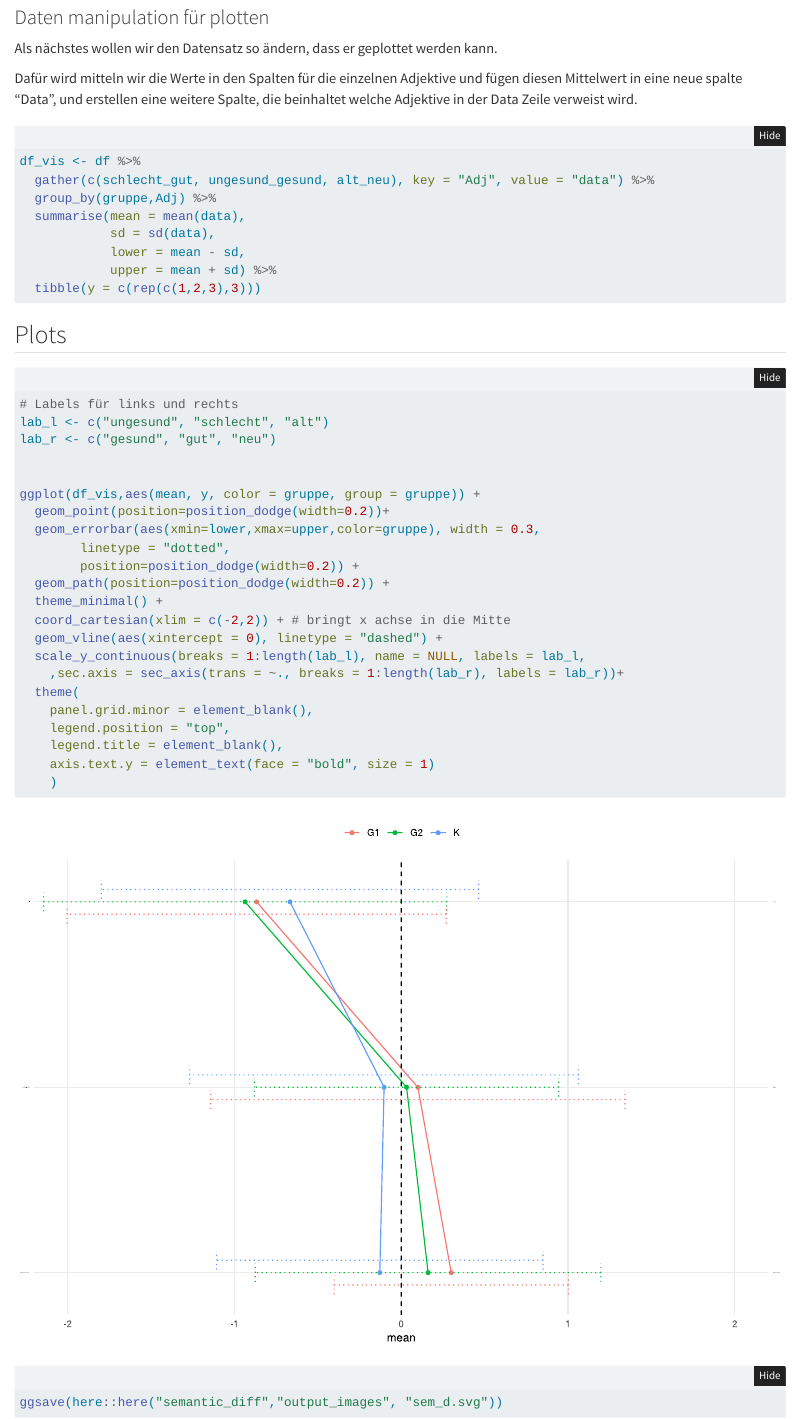
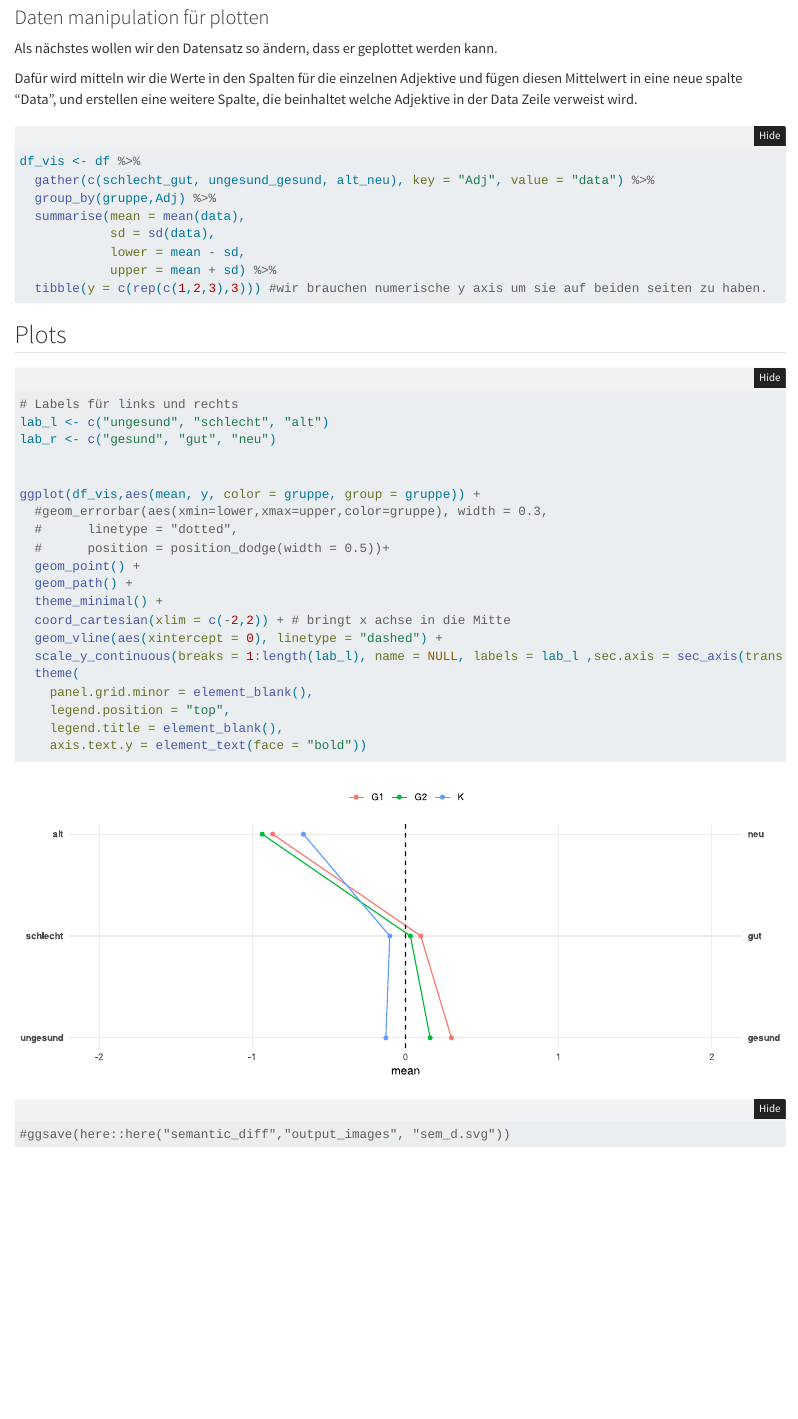
Before and after one commit to oli9402/visualisation, a Quarto document (semantic_diff/sem_d.qmd): the page in a window 1100 px wide, from 660 px down. Rendered offline with R 4.5, knitr and Pandoc in place of Quarto, with nearby package versions; folded parts are opened; code that draws random numbers runs with fixed seeds of ours.

Commit message:
doge geom point

````diff
--- a/semantic_diff/sem_d.qmd
+++ b/semantic_diff/sem_d.qmd
@@ -61,37 +61,35 @@ df_vis <- df %>%
             sd = sd(data),
             lower = mean - sd,
             upper = mean + sd) %>%
-  tibble(y = c(rep(c(1,2,3),3)))
+  tibble(y = c(rep(c(1,2,3),3))) #wir brauchen numerische y axis um sie auf beiden seiten zu haben.
 
 
 ```
 
 ## Plots
 
-```{r}
+```{r, fig.height=7, fig.height=4}
 # Labels für links und rechts
 lab_l <- c("ungesund", "schlecht", "alt")
 lab_r <- c("gesund", "gut", "neu")
 
 
 ggplot(df_vis,aes(mean, y, color = gruppe, group = gruppe)) +
-  geom_point(position=position_dodge(width=0.2))+
-  geom_errorbar(aes(xmin=lower,xmax=upper,color=gruppe), width = 0.3,
-        linetype = "dotted",
-        position=position_dodge(width=0.2)) +
-  geom_path(position=position_dodge(width=0.2)) +
+  #geom_errorbar(aes(xmin=lower,xmax=upper,color=gruppe), width = 0.3,
+  #      linetype = "dotted",
+  #      position = position_dodge(width = 0.5))+
+  geom_point() +
+  geom_path() +
   theme_minimal() +
   coord_cartesian(xlim = c(-2,2)) + # bringt x achse in die Mitte
   geom_vline(aes(xintercept = 0), linetype = "dashed") +
-  scale_y_continuous(breaks = 1:length(lab_l), name = NULL, labels = lab_l,
-    ,sec.axis = sec_axis(trans = ~., breaks = 1:length(lab_r), labels = lab_r))+
+  scale_y_continuous(breaks = 1:length(lab_l), name = NULL, labels = lab_l ,sec.axis = sec_axis(trans = ~., breaks = 1:length(lab_r), labels = lab_r))+
   theme(
     panel.grid.minor = element_blank(),
     legend.position = "top",
     legend.title = element_blank(),
-    axis.text.y = element_text(face = "bold", size = 1)
-    )
+    axis.text.y = element_text(face = "bold"))
 
-ggsave(here::here("semantic_diff","output_images", "sem_d.svg"))
+#ggsave(here::here("semantic_diff","output_images", "sem_d.svg"))
 
 ```
````
